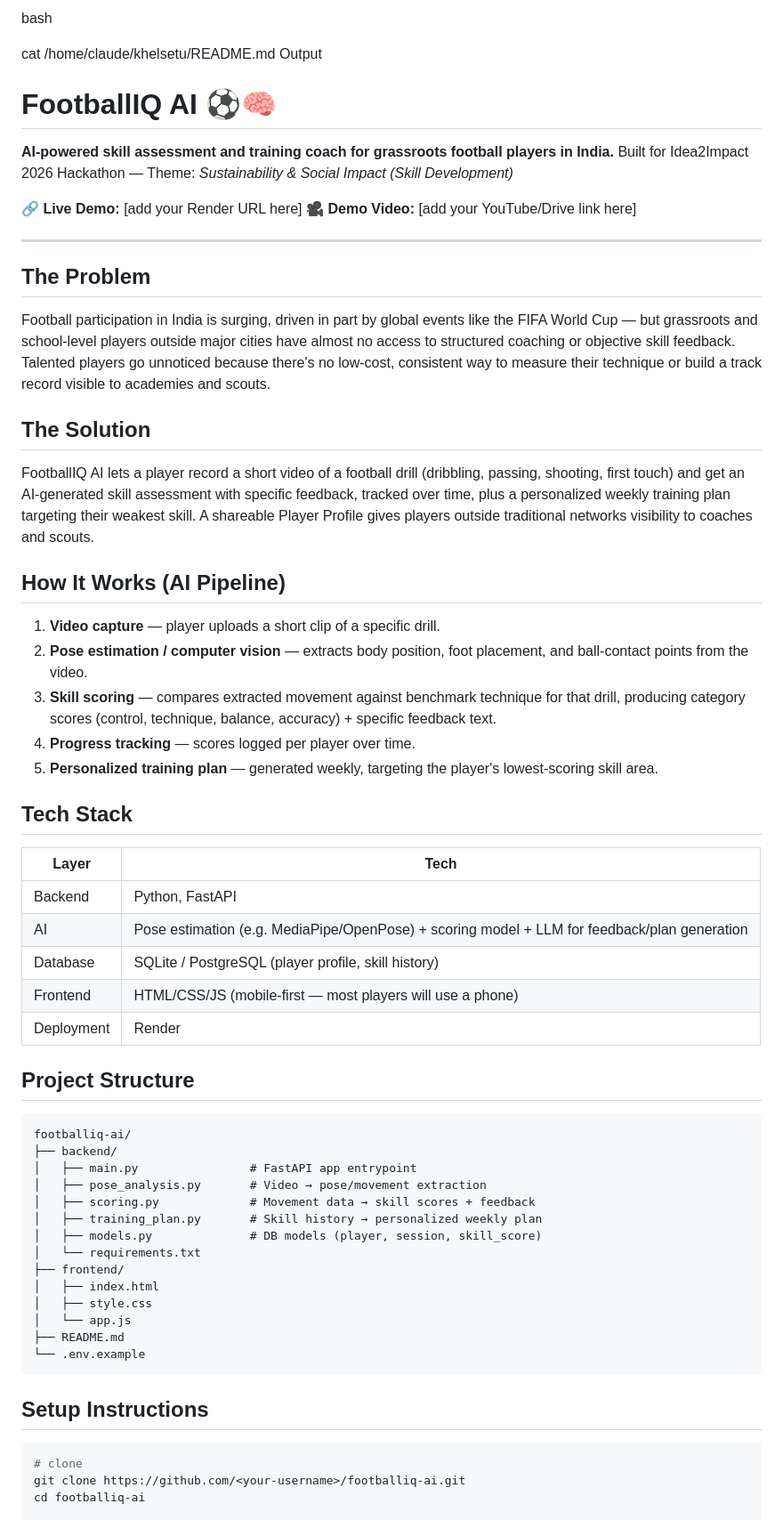
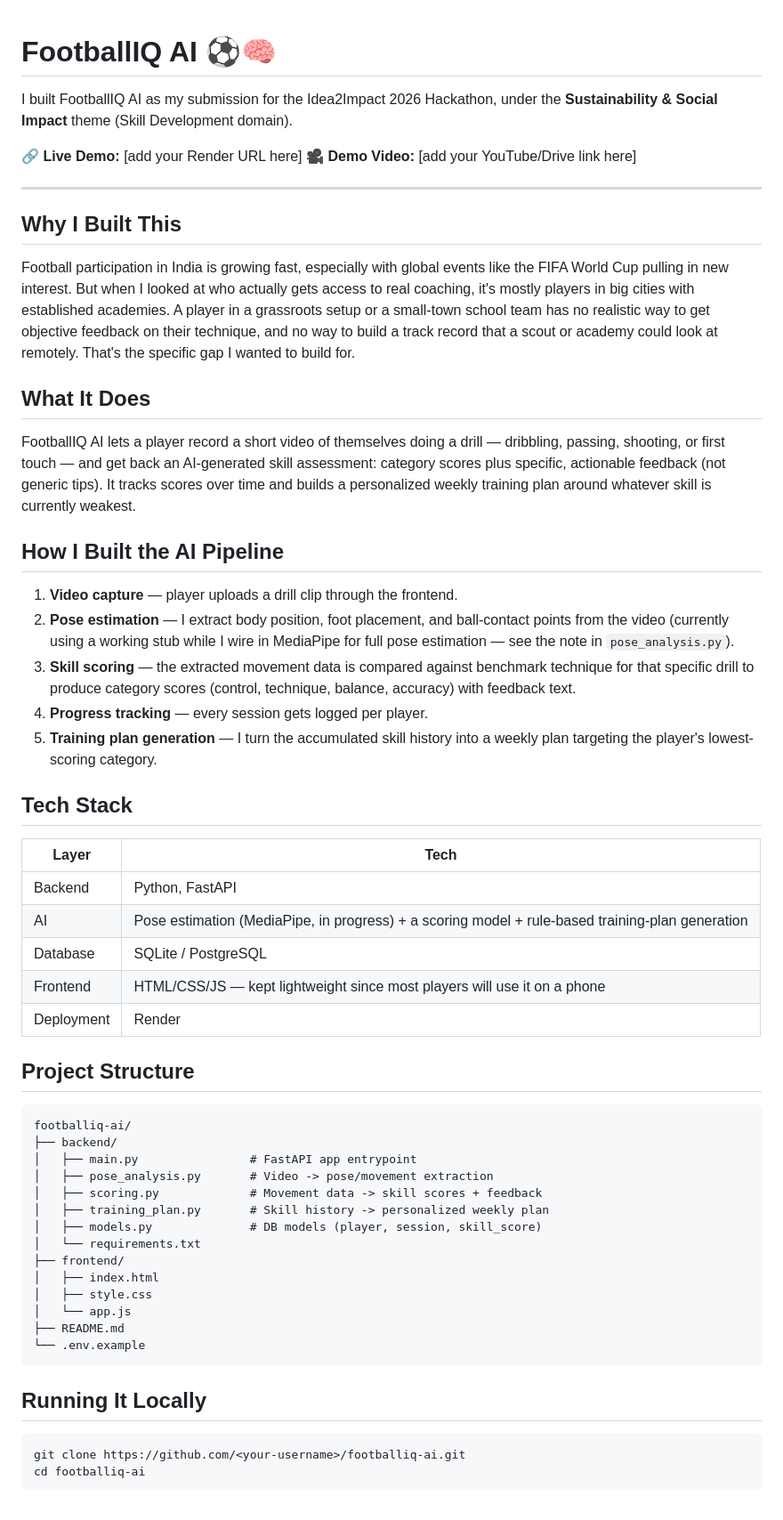
Before and after one commit to LionelManoj107/footballiq-ai, a Markdown page: README.md, the part around one of its changes. Shown at 89% size. GitHub-like rendering.

Commit message:
Revise README for clarity and detail
Updated README to clarify project purpose, functionality, and setup instructions.

````diff
--- a/README.md
+++ b/README.md
@@ -1,54 +1,51 @@
-bash
-
-cat /home/claude/khelsetu/README.md
-Output
-
 # FootballIQ AI ⚽🧠
 
-**AI-powered skill assessment and training coach for grassroots football players in India.**
-Built for Idea2Impact 2026 Hackathon — Theme: *Sustainability & Social Impact (Skill Development)*
+I built FootballIQ AI as my submission for the Idea2Impact 2026 Hackathon, under the
+**Sustainability & Social Impact** theme (Skill Development domain).
 
 🔗 **Live Demo:** [add your Render URL here]
 🎥 **Demo Video:** [add your YouTube/Drive link here]
 
 ---
 
-## The Problem
+## Why I Built This
 
-Football participation in India is surging, driven in part by global events like the FIFA
-World Cup — but grassroots and school-level players outside major cities have almost no
-access to structured coaching or objective skill feedback. Talented players go unnoticed
-because there's no low-cost, consistent way to measure their technique or build a track
-record visible to academies and scouts.
+Football participation in India is growing fast, especially with global events like the
+FIFA World Cup pulling in new interest. But when I looked at who actually gets access to
+real coaching, it's mostly players in big cities with established academies. A player in
+a grassroots setup or a small-town school team has no realistic way to get objective
+feedback on their technique, and no way to build a track record that a scout or academy
+could look at remotely. That's the specific gap I wanted to build for.
 
-## The Solution
+## What It Does
 
-FootballIQ AI lets a player record a short video of a football drill (dribbling, passing,
-shooting, first touch) and get an AI-generated skill assessment with specific feedback,
-tracked over time, plus a personalized weekly training plan targeting their weakest skill.
-A shareable Player Profile gives players outside traditional networks visibility to
-coaches and scouts.
+FootballIQ AI lets a player record a short video of themselves doing a drill —
+dribbling, passing, shooting, or first touch — and get back an AI-generated skill
+assessment: category scores plus specific, actionable feedback (not generic tips). It
+tracks scores over time and builds a personalized weekly training plan around whatever
+skill is currently weakest.
 
-## How It Works (AI Pipeline)
+## How I Built the AI Pipeline
 
-1. **Video capture** — player uploads a short clip of a specific drill.
-2. **Pose estimation / computer vision** — extracts body position, foot placement, and
-   ball-contact points from the video.
-3. **Skill scoring** — compares extracted movement against benchmark technique for that
-   drill, producing category scores (control, technique, balance, accuracy) + specific
-   feedback text.
-4. **Progress tracking** — scores logged per player over time.
-5. **Personalized training plan** — generated weekly, targeting the player's lowest-scoring
-   skill area.
+1. **Video capture** — player uploads a drill clip through the frontend.
+2. **Pose estimation** — I extract body position, foot placement, and ball-contact
+   points from the video (currently using a working stub while I wire in MediaPipe for
+   full pose estimation — see the note in `pose_analysis.py`).
+3. **Skill scoring** — the extracted movement data is compared against benchmark
+   technique for that specific drill to produce category scores (control, technique,
+   balance, accuracy) with feedback text.
+4. **Progress tracking** — every session gets logged per player.
+5. **Training plan generation** — I turn the accumulated skill history into a weekly
+   plan targeting the player's lowest-scoring category.
 
 ## Tech Stack
 
 | Layer | Tech |
 |---|---|
 | Backend | Python, FastAPI |
-| AI | Pose estimation (e.g. MediaPipe/OpenPose) + scoring model + LLM for feedback/plan generation |
-| Database | SQLite / PostgreSQL (player profile, skill history) |
-| Frontend | HTML/CSS/JS (mobile-first — most players will use a phone) |
+| AI | Pose estimation (MediaPipe, in progress) + a scoring model + rule-based training-plan generation |
+| Database | SQLite / PostgreSQL |
+| Frontend | HTML/CSS/JS — kept lightweight since most players will use it on a phone |
 | Deployment | Render |
 
 ## Project Structure
@@ -57,9 +54,9 @@ coaches and scouts.
 footballiq-ai/
 ├── backend/
 │   ├── main.py                # FastAPI app entrypoint
-│   ├── pose_analysis.py       # Video → pose/movement extraction
-│   ├── scoring.py             # Movement data → skill scores + feedback
-│   ├── training_plan.py       # Skill history → personalized weekly plan
+│   ├── pose_analysis.py       # Video -> pose/movement extraction
+│   ├── scoring.py             # Movement data -> skill scores + feedback
+│   ├── training_plan.py       # Skill history -> personalized weekly plan
 │   ├── models.py              # DB models (player, session, skill_score)
 │   └── requirements.txt
 ├── frontend/
@@ -70,10 +67,9 @@ footballiq-ai/
 └── .env.example
 ```
 
-## Setup Instructions
+## Running It Locally
 
 ```bash
-# clone
 git clone https://github.com/<your-username>/footballiq-ai.git
 cd footballiq-ai
 
````
Also changed, not shown: other parts of README.md (+11 -6 lines).
